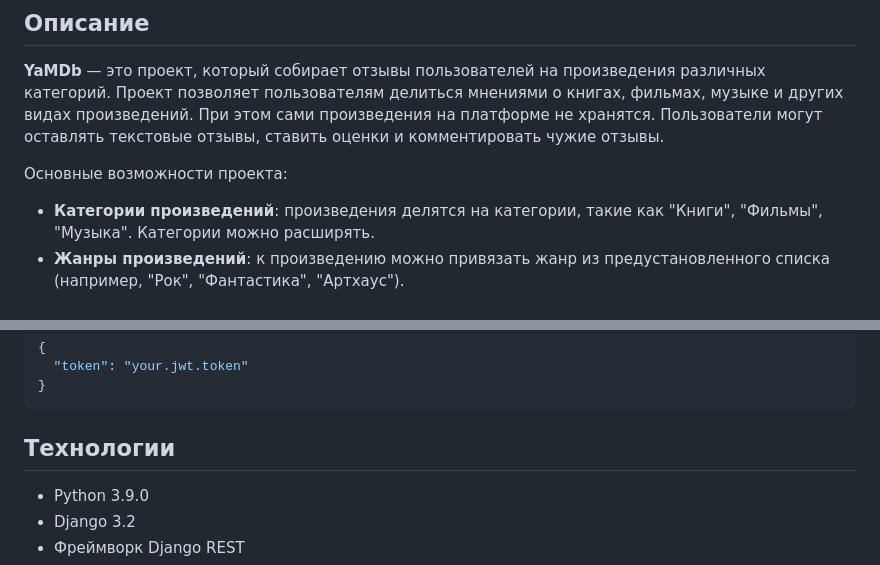
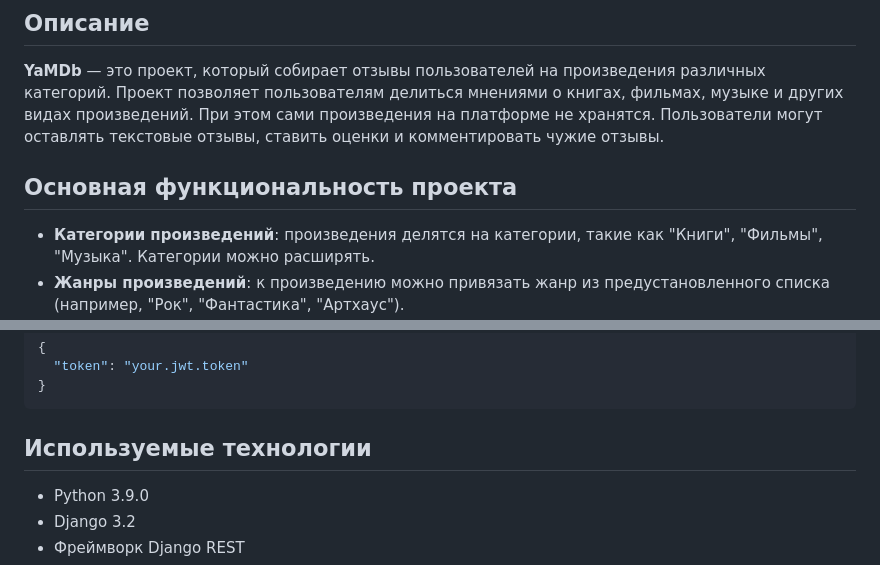
Before and after one commit to SevastianDolbilin/api_yamdb, a Markdown page: README.md, 2 parts joined by grey strips. GitHub-like rendering.

````diff
--- a/README.md
+++ b/README.md
@@ -4,7 +4,7 @@
 
 **YaMDb** — это проект, который собирает отзывы пользователей на произведения различных категорий. Проект позволяет пользователям делиться мнениями о книгах, фильмах, музыке и других видах произведений. При этом сами произведения на платформе не хранятся. Пользователи могут оставлять текстовые отзывы, ставить оценки и комментировать чужие отзывы.
 
-Основные возможности проекта:
+## Основная функциональность проекта
 - **Категории произведений**: произведения делятся на категории, такие как "Книги", "Фильмы", "Музыка". Категории можно расширять.
 - **Жанры произведений**: к произведению можно привязать жанр из предустановленного списка (например, "Рок", "Фантастика", "Артхаус").
 - **Рейтинги**: пользователи могут оставлять отзывы с оценками от 1 до 10, на основе которых вычисляется усреднённая оценка произведения.
@@ -165,7 +165,7 @@ _Ответ:_
 }
 ```
 
-## Технологии
+## Используемые технологии
 * Python 3.9.0
 * Django 3.2
 * Фреймворк Django REST
````
